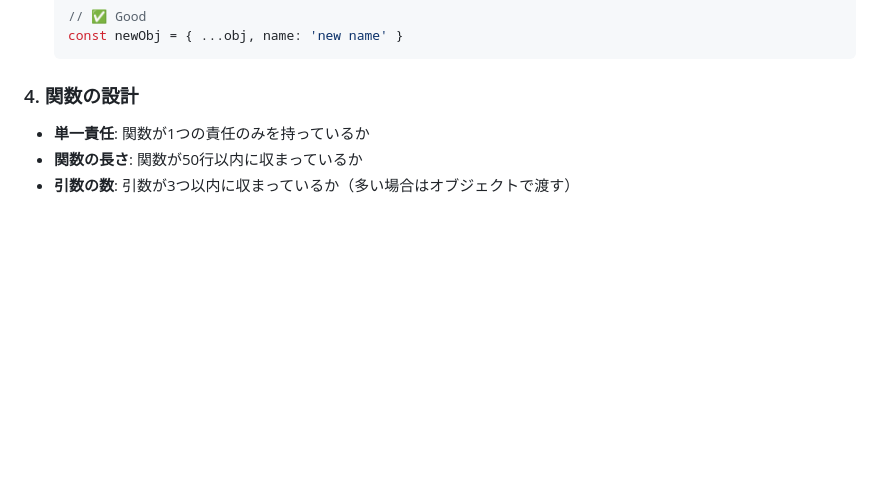
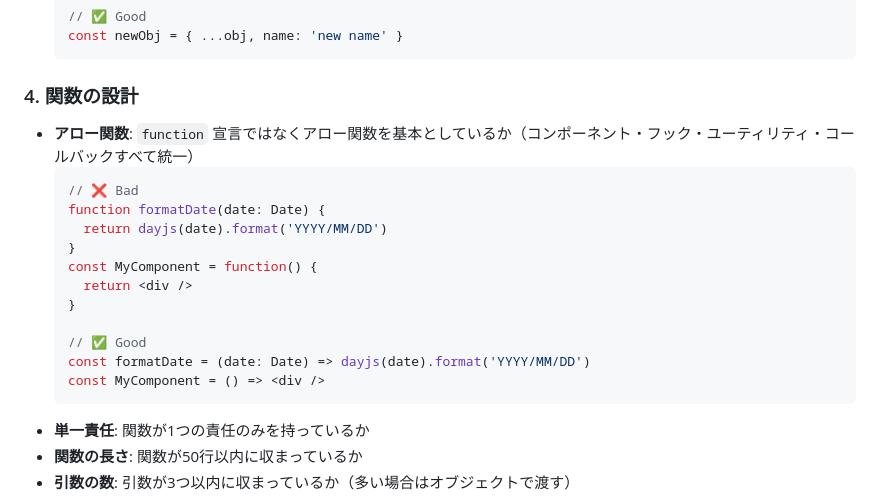
Before and after one commit to kubo-work/pokken-tools, a Markdown page: .claude/commands/review-code-quality.md, the part around the change. Drawn GitHub-style; blank space fills up the shorter version.

Commit message:
review-code-quality にアロー関数規約を追記
関数の設計セクションに、function 宣言ではなくアロー関数を基本とする
チェック項目（コンポーネント・フック・ユーティリティ・コールバック）を追加。

Co-Authored-By: Claude Opus 4.8 <noreply@anthropic.com>

````diff
--- a/.claude/commands/review-code-quality.md
+++ b/.claude/commands/review-code-quality.md
@@ -55,6 +55,20 @@
   ```
 
 ### 4. 関数の設計
+- **アロー関数**: `function` 宣言ではなくアロー関数を基本としているか（コンポーネント・フック・ユーティリティ・コールバックすべて統一）
+  ```typescript
+  // ❌ Bad
+  function formatDate(date: Date) {
+    return dayjs(date).format('YYYY/MM/DD')
+  }
+  const MyComponent = function() {
+    return <div />
+  }
+
+  // ✅ Good
+  const formatDate = (date: Date) => dayjs(date).format('YYYY/MM/DD')
+  const MyComponent = () => <div />
+  ```
 - **単一責任**: 関数が1つの責任のみを持っているか
 - **関数の長さ**: 関数が50行以内に収まっているか
 - **引数の数**: 引数が3つ以内に収まっているか（多い場合はオブジェクトで渡す）
````
